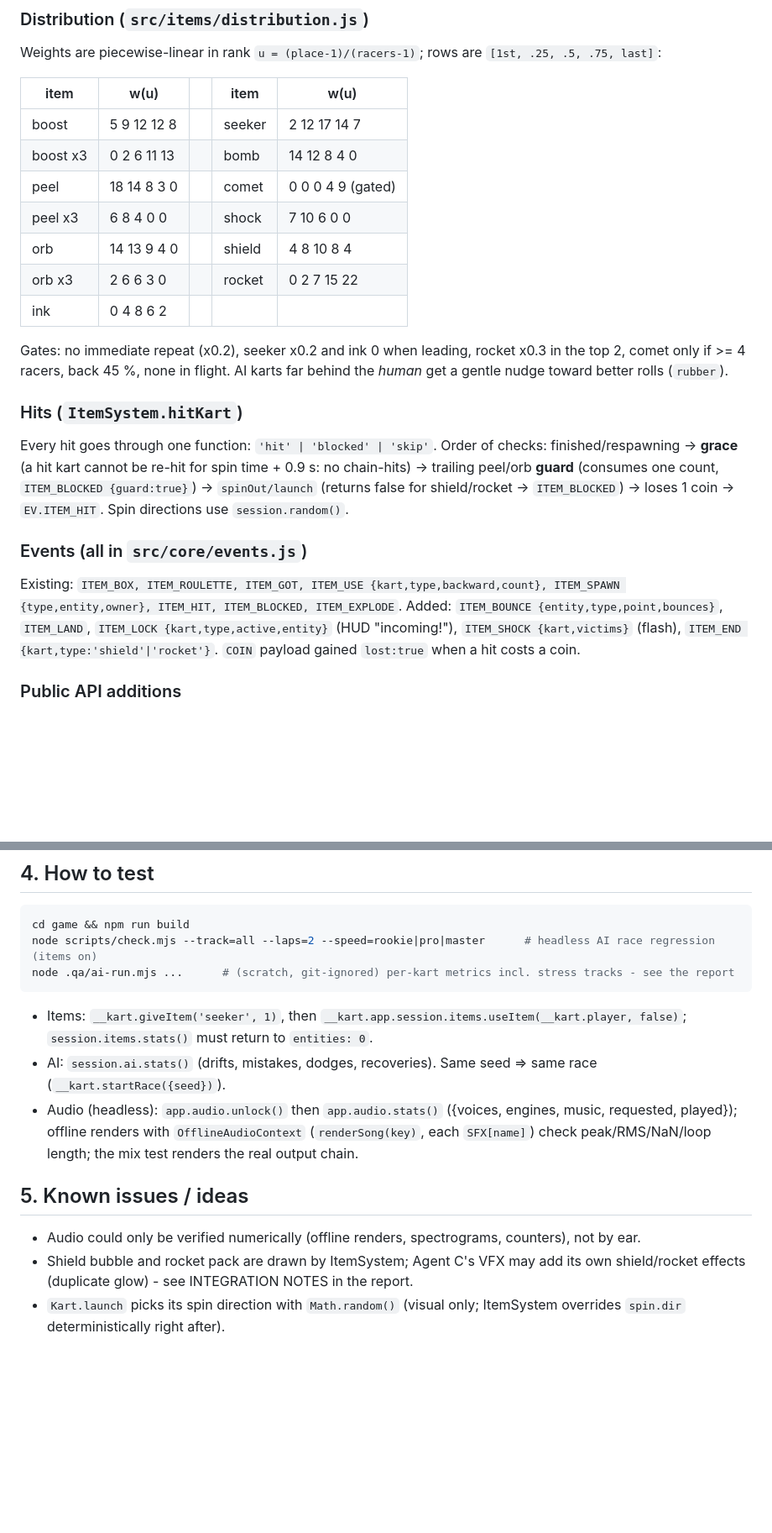
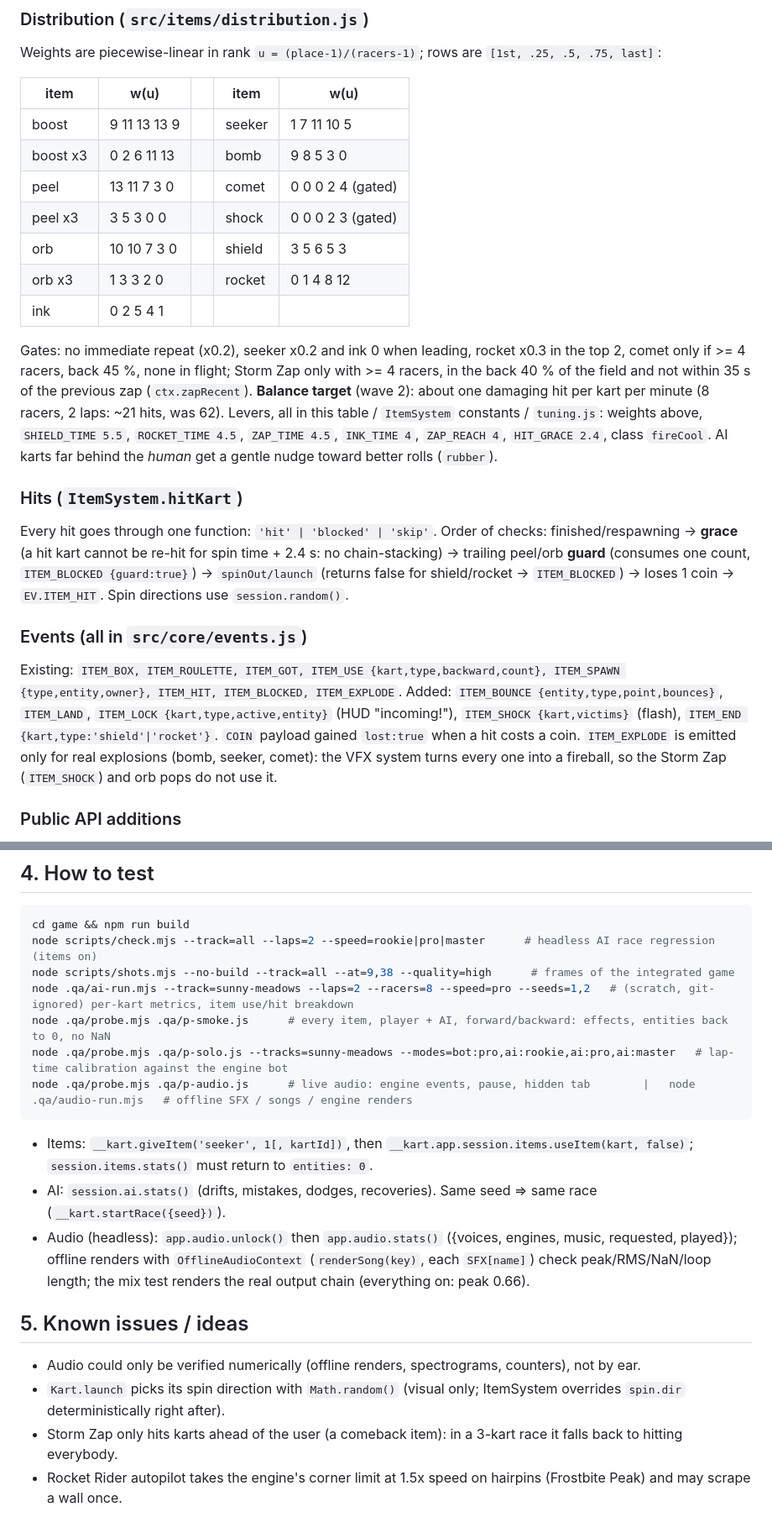
Before and after one commit to JustPenguin/OnePromptGame, a Markdown page: game/docs/gameplay.md, 2 parts joined by grey strips. Shown at 84% size. GitHub-like rendering; blank space fills up the shorter version.

````diff
--- a/game/docs/gameplay.md
+++ b/game/docs/gameplay.md
@@ -37,26 +37,30 @@ Weights are piecewise-linear in rank `u = (place-1)/(racers-1)`; rows are `[1st,
 
 | item | w(u) | | item | w(u) |
 |---|---|---|---|---|
-| boost | 5 9 12 12 8 | | seeker | 2 12 17 14 7 |
-| boost x3 | 0 2 6 11 13 | | bomb | 14 12 8 4 0 |
-| peel | 18 14 8 3 0 | | comet | 0 0 0 4 9 (gated) |
-| peel x3 | 6 8 4 0 0 | | shock | 7 10 6 0 0 |
-| orb | 14 13 9 4 0 | | shield | 4 8 10 8 4 |
-| orb x3 | 2 6 6 3 0 | | rocket | 0 2 7 15 22 |
-| ink | 0 4 8 6 2 | | | |
+| boost | 9 11 13 13 9 | | seeker | 1 7 11 10 5 |
+| boost x3 | 0 2 6 11 13 | | bomb | 9 8 5 3 0 |
+| peel | 13 11 7 3 0 | | comet | 0 0 0 2 4 (gated) |
+| peel x3 | 3 5 3 0 0 | | shock | 0 0 0 2 3 (gated) |
+| orb | 10 10 7 3 0 | | shield | 3 5 6 5 3 |
+| orb x3 | 1 3 3 2 0 | | rocket | 0 1 4 8 12 |
+| ink | 0 2 5 4 1 | | | |
 
-Gates: no immediate repeat (x0.2), seeker x0.2 and ink 0 when leading, rocket x0.3 in the top 2, comet only if >= 4 racers, back 45 %, none in flight.
+Gates: no immediate repeat (x0.2), seeker x0.2 and ink 0 when leading, rocket x0.3 in the top 2, comet only if >= 4 racers, back 45 %, none in flight;
+Storm Zap only with >= 4 racers, in the back 40 % of the field and not within 35 s of the previous zap (`ctx.zapRecent`).
+**Balance target** (wave 2): about one damaging hit per kart per minute (8 racers, 2 laps: ~21 hits, was 62).  Levers, all in this table / `ItemSystem` constants / `tuning.js`: weights above,
+`SHIELD_TIME 5.5`, `ROCKET_TIME 4.5`, `ZAP_TIME 4.5`, `INK_TIME 4`, `ZAP_REACH 4`, `HIT_GRACE 2.4`, class `fireCool`.
 AI karts far behind the *human* get a gentle nudge toward better rolls (`rubber`).
 
 ### Hits (`ItemSystem.hitKart`)
 Every hit goes through one function: `'hit' | 'blocked' | 'skip'`.  Order of checks: finished/respawning -> **grace** (a hit kart cannot be
-re-hit for spin time + 0.9 s: no chain-hits) -> trailing peel/orb **guard** (consumes one count, `ITEM_BLOCKED {guard:true}`) ->
+re-hit for spin time + 2.4 s: no chain-stacking) -> trailing peel/orb **guard** (consumes one count, `ITEM_BLOCKED {guard:true}`) ->
 `spinOut/launch` (returns false for shield/rocket -> `ITEM_BLOCKED`) -> loses 1 coin -> `EV.ITEM_HIT`.  Spin directions use `session.random()`.
 
 ### Events (all in `src/core/events.js`)
 Existing: `ITEM_BOX, ITEM_ROULETTE, ITEM_GOT, ITEM_USE {kart,type,backward,count}, ITEM_SPAWN {type,entity,owner}, ITEM_HIT, ITEM_BLOCKED, ITEM_EXPLODE`.
 Added: `ITEM_BOUNCE {entity,type,point,bounces}`, `ITEM_LAND`, `ITEM_LOCK {kart,type,active,entity}` (HUD "incoming!"), `ITEM_SHOCK {kart,victims}` (flash),
 `ITEM_END {kart,type:'shield'|'rocket'}`.  `COIN` payload gained `lost:true` when a hit costs a coin.
+`ITEM_EXPLODE` is emitted only for real explosions (bomb, seeker, comet): the VFX system turns every one into a fireball, so the Storm Zap (`ITEM_SHOCK`) and orb pops do not use it.
 
 ### Public API additions
 `itemSystem.entities` (live peels/bombs/orbs/rockets/comet), `.boxes`, `.boxField`, `.coinField`, `.stats()`, `.clearKartItem(kart)`,
@@ -159,14 +179,19 @@ Songs are 16 bars (A: 8, B: 8), defined in `music/songs.js`; `track.def.music` s
 ```bash
 cd game && npm run build
 node scripts/check.mjs --track=all --laps=2 --speed=rookie|pro|master      # headless AI race regression (items on)
-node .qa/ai-run.mjs ...      # (scratch, git-ignored) per-kart metrics incl. stress tracks - see the report
+node scripts/shots.mjs --no-build --track=all --at=9,38 --quality=high      # frames of the integrated game
+node .qa/ai-run.mjs --track=sunny-meadows --laps=2 --racers=8 --speed=pro --seeds=1,2   # (scratch, git-ignored) per-kart metrics, item use/hit breakdown
+node .qa/probe.mjs .qa/p-smoke.js      # every item, player + AI, forward/backward: effects, entities back to 0, no NaN
+node .qa/probe.mjs .qa/p-solo.js --tracks=sunny-meadows --modes=bot:pro,ai:rookie,ai:pro,ai:master   # lap-time calibration against the engine bot
+node .qa/probe.mjs .qa/p-audio.js      # live audio: engine events, pause, hidden tab        |   node .qa/audio-run.mjs   # offline SFX / songs / engine renders
 ```
-* Items: `__kart.giveItem('seeker', 1)`, then `__kart.app.session.items.useItem(__kart.player, false)`; `session.items.stats()` must return to `entities: 0`.
+* Items: `__kart.giveItem('seeker', 1[, kartId])`, then `__kart.app.session.items.useItem(kart, false)`; `session.items.stats()` must return to `entities: 0`.
 * AI: `session.ai.stats()` (drifts, mistakes, dodges, recoveries).  Same seed => same race (`__kart.startRace({seed})`).
 * Audio (headless): `app.audio.unlock()` then `app.audio.stats()` ({voices, engines, music, requested, played}); offline renders with `OfflineAudioContext`
-  (`renderSong(key)`, each `SFX[name]`) check peak/RMS/NaN/loop length; the mix test renders the real output chain.
+  (`renderSong(key)`, each `SFX[name]`) check peak/RMS/NaN/loop length; the mix test renders the real output chain (everything on: peak 0.66).
 
 ## 5. Known issues / ideas
 * Audio could only be verified numerically (offline renders, spectrograms, counters), not by ear.
-* Shield bubble and rocket pack are drawn by ItemSystem; Agent C's VFX may add its own shield/rocket effects (duplicate glow) - see INTEGRATION NOTES in the report.
 * `Kart.launch` picks its spin direction with `Math.random()` (visual only; ItemSystem overrides `spin.dir` deterministically right after).
+* Storm Zap only hits karts ahead of the user (a comeback item): in a 3-kart race it falls back to hitting everybody.
+* Rocket Rider autopilot takes the engine's corner limit at 1.5x speed on hairpins (Frostbite Peak) and may scrape a wall once.
````
Also changed, not shown: other parts of game/docs/gameplay.md (+37 -21 lines).
